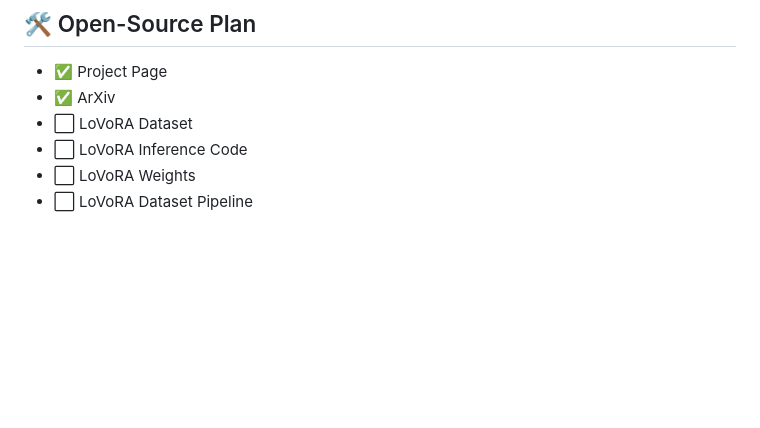
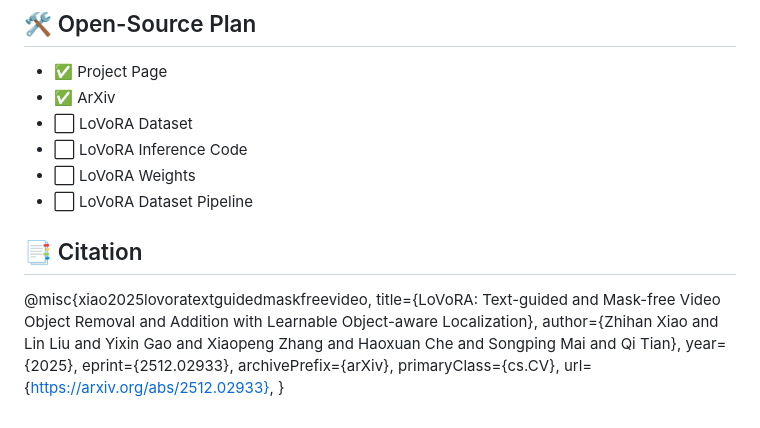
Before and after one commit to cz-5f/LoVoRA.github.io, a Markdown page: README.md, the part around the change. Drawn GitHub-style; blank space fills up the shorter version.

```diff
--- a/README.md
+++ b/README.md
@@ -62,3 +62,14 @@ Overview of the proposed LoVoRA framework. The input video is encoded by a spati
 - ⬜ LoVoRA Inference Code
 - ⬜ LoVoRA Weights
 - ⬜ LoVoRA Dataset Pipeline
+
+## 📑 Citation
+@misc{xiao2025lovoratextguidedmaskfreevideo,
+      title={LoVoRA: Text-guided and Mask-free Video Object Removal and Addition with Learnable Object-aware Localization},
+      author={Zhihan Xiao and Lin Liu and Yixin Gao and Xiaopeng Zhang and Haoxuan Che and Songping Mai and Qi Tian},
+      year={2025},
+      eprint={2512.02933},
+      archivePrefix={arXiv},
+      primaryClass={cs.CV},
+      url={https://arxiv.org/abs/2512.02933},
+}
```
